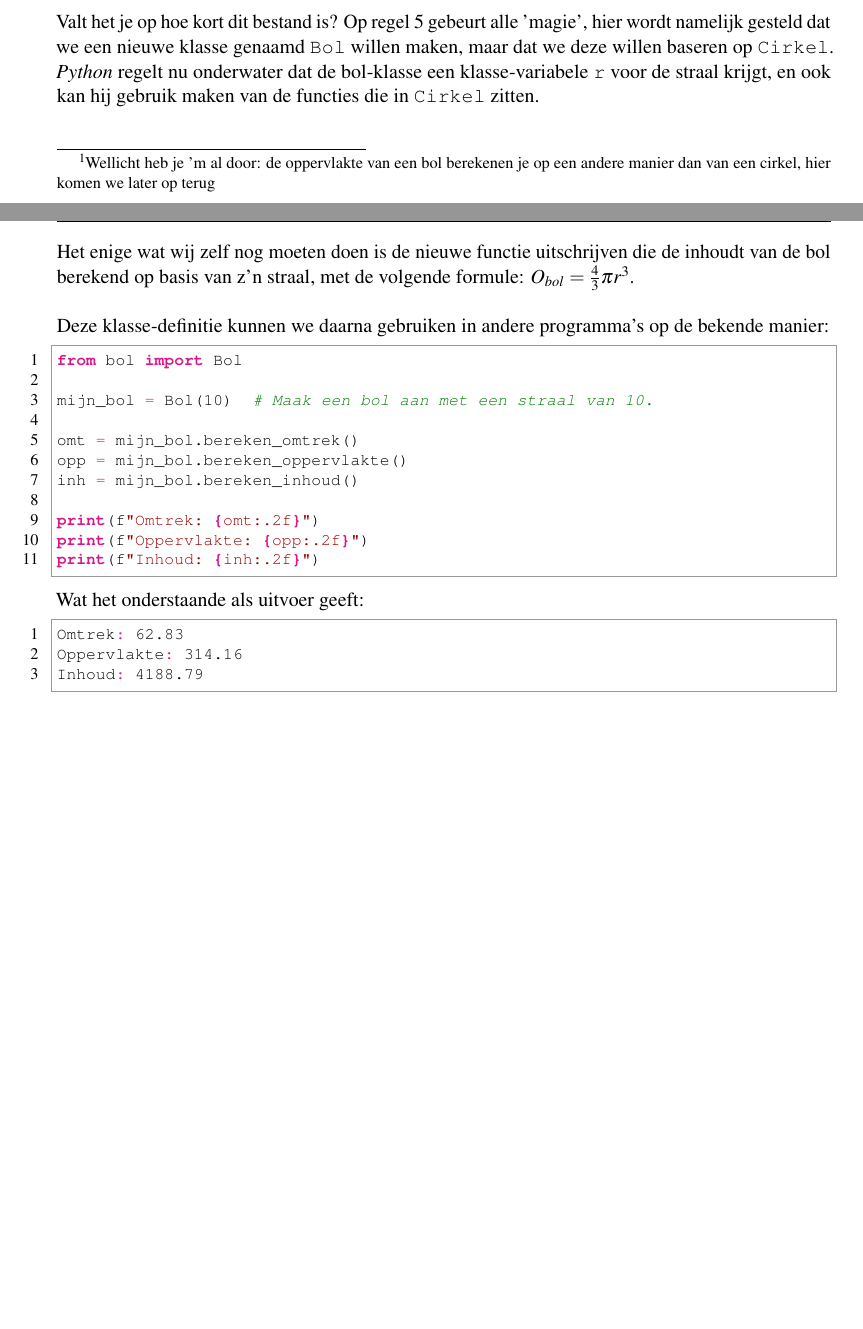
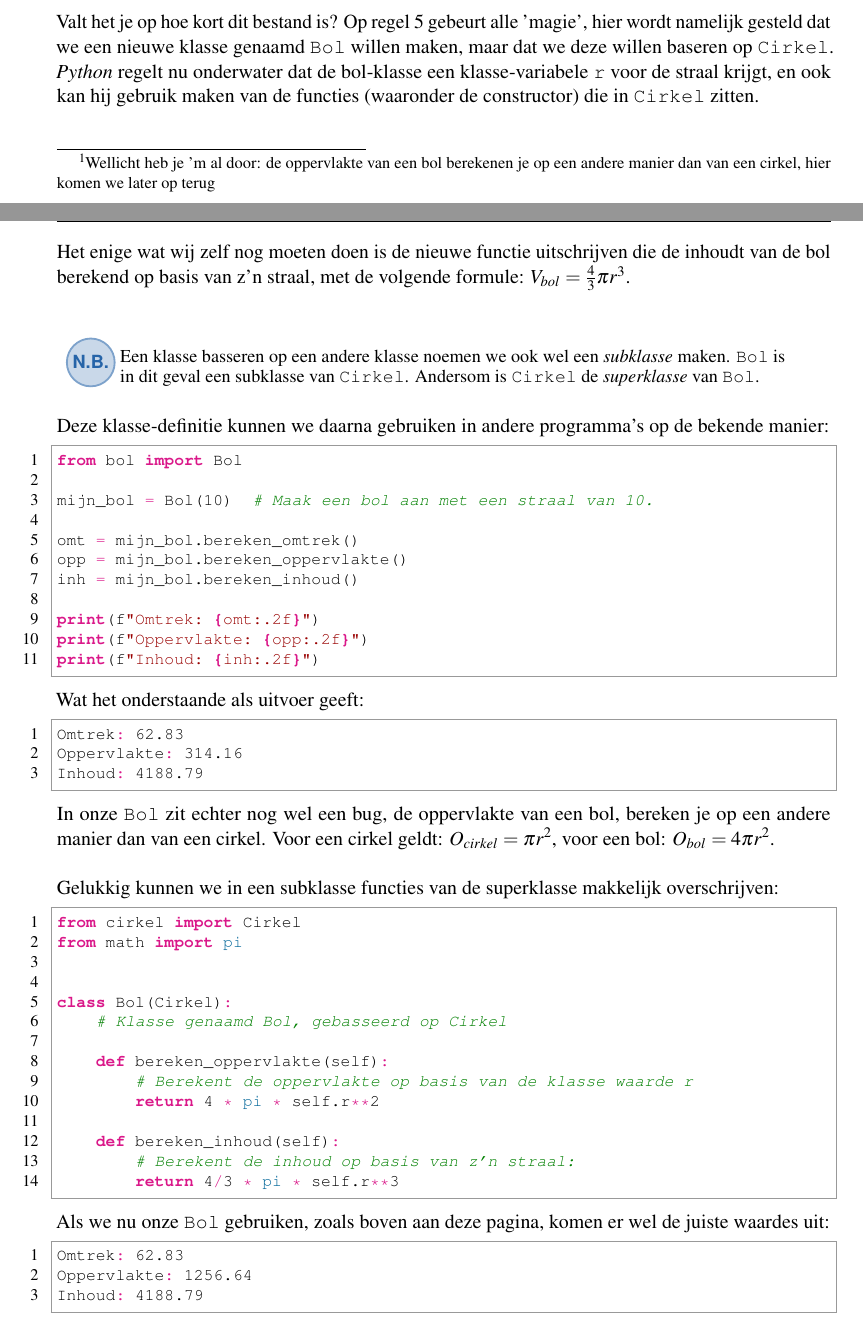
Before and after one commit to StefanRolink/AdIAR_Programmeren2_dictaat, a LaTeX thesis (main.tex, which reads chapters/chapter08.tex, code/chapter08/bol2.py): two parts of pages 58 and 59 of 61, joined at a grey line, cut so that both start at the same text, the shorter picture padded with empty space. Compiled offline with pdfLaTeX.

Commit message:
Concept overerving af

```diff
--- a/chapters/chapter08.tex
+++ b/chapters/chapter08.tex
@@ -21,9 +21,13 @@ Zowel de klasse=variabele \pyth{r}, als $2$ van de $3$ functies\footnote{Wellich
 
 \inputpython{code/chapter08/bol.py}
 
-Valt het je op hoe kort dit bestand is? Op regel $5$ gebeurt alle 'magie', hier wordt namelijk gesteld dat we een nieuwe klasse genaamd \pyth{Bol} willen maken, maar dat we deze willen baseren op \pyth{Cirkel}. \textit{Python} regelt nu onderwater dat de bol-klasse een klasse-variabele \pyth{r} voor de straal krijgt, en ook kan hij gebruik maken van de functies die in \pyth{Cirkel} zitten. \newline
+Valt het je op hoe kort dit bestand is? Op regel $5$ gebeurt alle 'magie', hier wordt namelijk gesteld dat we een nieuwe klasse genaamd \pyth{Bol} willen maken, maar dat we deze willen baseren op \pyth{Cirkel}. \textit{Python} regelt nu onderwater dat de bol-klasse een klasse-variabele \pyth{r} voor de straal krijgt, en ook kan hij gebruik maken van de functies (waaronder de constructor) die in \pyth{Cirkel} zitten. \newline
 
-Het enige wat wij zelf nog moeten doen is de nieuwe functie uitschrijven die de inhoudt van de bol berekend op basis van z'n straal, met de volgende formule: $O_{bol} = \frac{4}{3} \pi r^3$. \newline
+Het enige wat wij zelf nog moeten doen is de nieuwe functie uitschrijven die de inhoudt van de bol berekend op basis van z'n straal, met de volgende formule: $V_{bol} = \frac{4}{3} \pi r^3$. \newline
+
+\begin{remark}
+Een klasse basseren op een andere klasse noemen we ook wel een \textit{subklasse} maken. \pyth{Bol} is in dit geval een subklasse van \pyth{Cirkel}. Andersom is \pyth{Cirkel} de \textit{superklasse} van \pyth{Bol}.
+\end{remark}
 
 Deze klasse-definitie kunnen we daarna gebruiken in andere programma's op de bekende manier:
 \begin{python}
@@ -47,6 +51,17 @@ Oppervlakte: 314.16
 Inhoud: 4188.79
 \end{python}
 
+In onze \pyth{Bol} zit echter nog wel een bug, de oppervlakte van een bol, bereken je op een andere manier dan van een cirkel. Voor een cirkel geldt: $O_{cirkel} = \pi r^2$, voor een bol: $O_{bol} = 4\pi r^2$. \newline
+
+Gelukkig kunnen we in een subklasse functies van de superklasse makkelijk overschrijven:
+\inputpython{code/chapter08/bol2.py}
+
+Als we nu onze \pyth{Bol} gebruiken, zoals boven aan deze pagina, komen er wel de juiste waardes uit:
+\begin{python}
+Omtrek: 62.83
+Oppervlakte: 1256.64
+Inhoud: 4188.79
+\end{python}
 
 % \section{Protocollen}\index{Protocollen}
 % \subsection{UART}\index{UART}
--- /dev/null
+++ b/code/chapter08/bol2.py
@@ -0,0 +1,14 @@
+from cirkel import Cirkel
+from math import pi
+
+
+class Bol(Cirkel):
+    # Klasse genaamd Bol, gebasseerd op Cirkel
+
+    def bereken_oppervlakte(self):
+        # Berekent de oppervlakte op basis van de klasse waarde r
+        return 4 * pi * self.r**2
+
+    def bereken_inhoud(self):
+        # Berekent de inhoud op basis van z'n straal:
+        return 4/3 * pi * self.r**3
```
Also changed, not shown: main.pdf.
